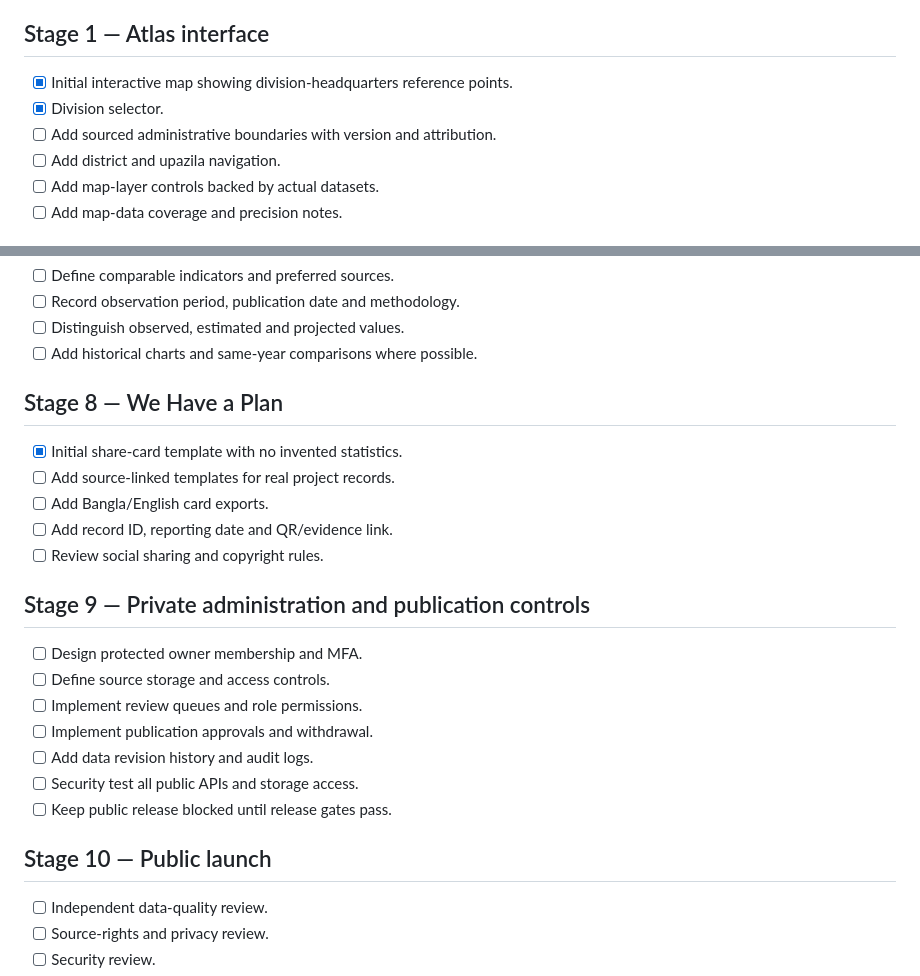
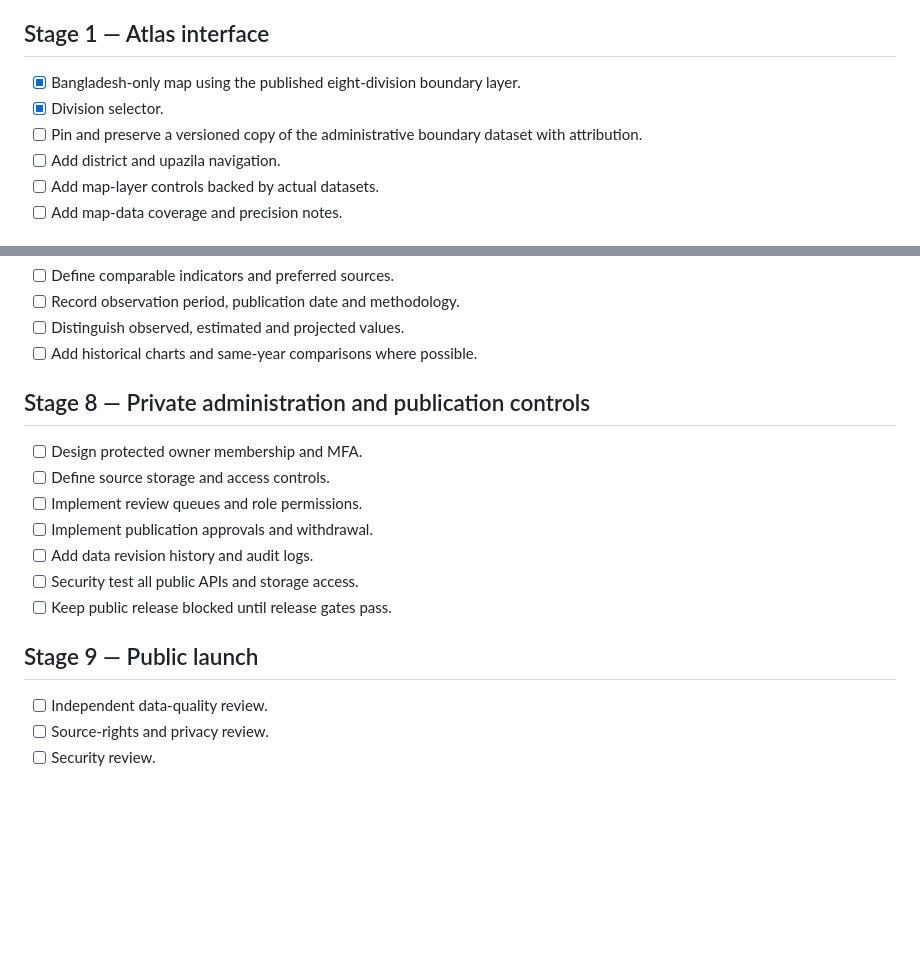
Before and after one commit to AmarsonarbanglaDEV/letsmakebangladeshgreat, a Markdown page: docs/ROADMAP.md, 2 parts joined by grey strips. Rendered like a GitHub page; blank space fills up the shorter version.

Commit message:
Remove meme section and document Bangladesh-only map

```diff
--- a/docs/ROADMAP.md
+++ b/docs/ROADMAP.md
@@ -8,9 +8,9 @@
 - [ ] Add a privacy and contact policy before collecting submissions.
 
 ## Stage 1 — Atlas interface
-- [x] Initial interactive map showing division-headquarters reference points.
+- [x] Bangladesh-only map using the published eight-division boundary layer.
 - [x] Division selector.
-- [ ] Add sourced administrative boundaries with version and attribution.
+- [ ] Pin and preserve a versioned copy of the administrative boundary dataset with attribution.
 - [ ] Add district and upazila navigation.
 - [ ] Add map-layer controls backed by actual datasets.
 - [ ] Add map-data coverage and precision notes.
@@ -61,14 +61,7 @@
 - [ ] Distinguish observed, estimated and projected values.
 - [ ] Add historical charts and same-year comparisons where possible.
 
-## Stage 8 — We Have a Plan
-- [x] Initial share-card template with no invented statistics.
-- [ ] Add source-linked templates for real project records.
-- [ ] Add Bangla/English card exports.
-- [ ] Add record ID, reporting date and QR/evidence link.
-- [ ] Review social sharing and copyright rules.
-
-## Stage 9 — Private administration and publication controls
+## Stage 8 — Private administration and publication controls
 - [ ] Design protected owner membership and MFA.
 - [ ] Define source storage and access controls.
 - [ ] Implement review queues and role permissions.
@@ -77,7 +70,7 @@
 - [ ] Security test all public APIs and storage access.
 - [ ] Keep public release blocked until release gates pass.
 
-## Stage 10 — Public launch
+## Stage 9 — Public launch
 - [ ] Independent data-quality review.
 - [ ] Source-rights and privacy review.
 - [ ] Security review.
```
